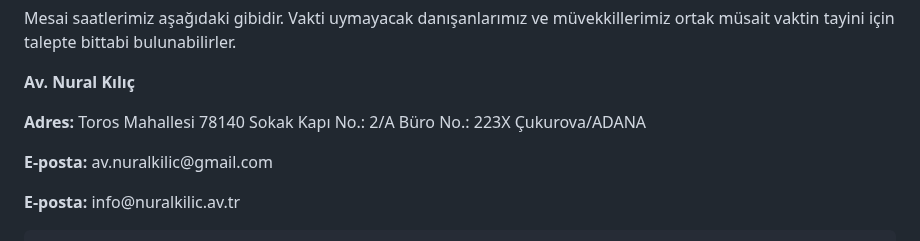
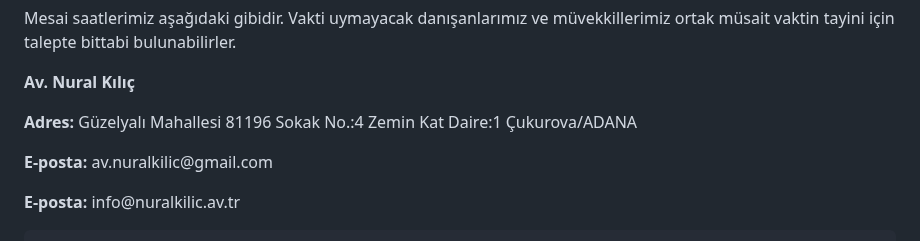
Before and after one commit to nuralkilic/nuralkilic.github.io, a Markdown page: README.md, the part around the change. Drawn GitHub-style.

```diff
--- a/README.md
+++ b/README.md
@@ -307,7 +307,7 @@
         <p class="contact-text">Telefon ve e-posta yoluyla ulaşabilir yahut yazıhanemizde veya çevrimiçi yollarla yüz yüze görüşebilirsiniz.</p>
         <p class="contact-text">Mesai saatlerimiz aşağıdaki gibidir. Vakti uymayacak danışanlarımız ve müvekkillerimiz ortak müsait vaktin tayini için talepte bittabi bulunabilirler.</p>
         <p><strong>Av. Nural Kılıç</strong></p>
-        <p><strong>Adres:</strong> Toros Mahallesi 78140 Sokak Kapı No.: 2/A Büro No.: 223X Çukurova/ADANA</p>
+        <p><strong>Adres:</strong> Güzelyalı Mahallesi 81196 Sokak No.:4 Zemin Kat Daire:1 Çukurova/ADANA</p>
         <p><strong>E-posta:</strong> av.nuralkilic@gmail.com </p>
         <p><strong>E-posta:</strong> info@nuralkilic.av.tr</p>
 
```
